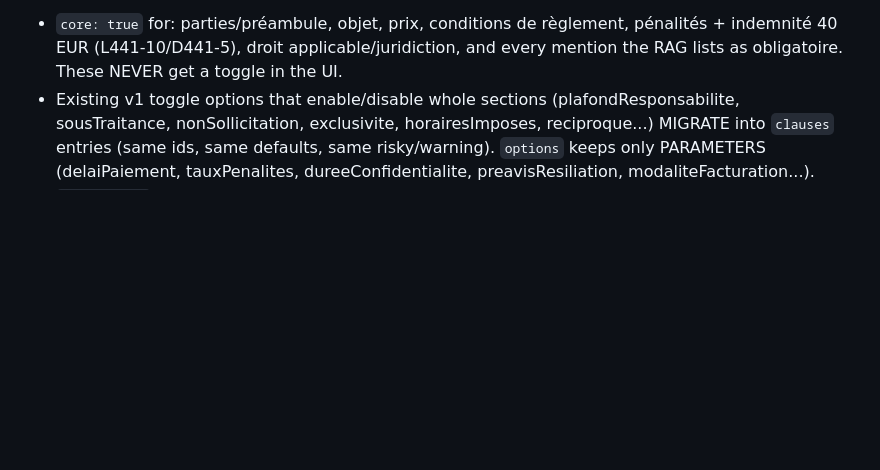
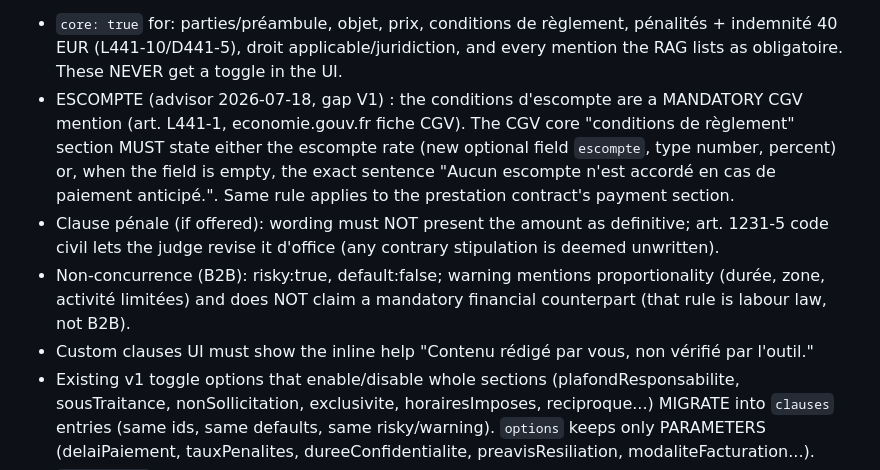
Before and after one commit to CustomDigitalServices-Kevin/contrats-freelance, a Markdown page: CONTRACT.md, the part around the change. GitHub-like rendering; blank space fills up the shorter version.

Commit message:
chore: add escompte core mention, clause penale and non-compete guardrails to contract v2
Claude-Session: https://claude.ai/code/session_01UvFfpU7EcG421JPzbNavzN

```diff
--- a/CONTRACT.md
+++ b/CONTRACT.md
@@ -102,6 +102,17 @@ Rules:
 - `core: true` for: parties/préambule, objet, prix, conditions de règlement, pénalités + indemnité
   40 EUR (L441-10/D441-5), droit applicable/juridiction, and every mention the RAG lists as
   obligatoire. These NEVER get a toggle in the UI.
+- ESCOMPTE (advisor 2026-07-18, gap V1) : the conditions d'escompte are a MANDATORY CGV mention
+  (art. L441-1, economie.gouv.fr fiche CGV). The CGV core "conditions de règlement" section MUST
+  state either the escompte rate (new optional field `escompte`, type number, percent) or, when the
+  field is empty, the exact sentence "Aucun escompte n'est accordé en cas de paiement anticipé.".
+  Same rule applies to the prestation contract's payment section.
+- Clause pénale (if offered): wording must NOT present the amount as definitive; art. 1231-5 code
+  civil lets the judge revise it d'office (any contrary stipulation is deemed unwritten).
+- Non-concurrence (B2B): risky:true, default:false; warning mentions proportionality (durée, zone,
+  activité limitées) and does NOT claim a mandatory financial counterpart (that rule is labour law,
+  not B2B).
+- Custom clauses UI must show the inline help "Contenu rédigé par vous, non vérifié par l'outil."
 - Existing v1 toggle options that enable/disable whole sections (plafondResponsabilite,
   sousTraitance, nonSollicitation, exclusivite, horairesImposes, reciproque...) MIGRATE into
   `clauses` entries (same ids, same defaults, same risky/warning). `options` keeps only PARAMETERS
```
